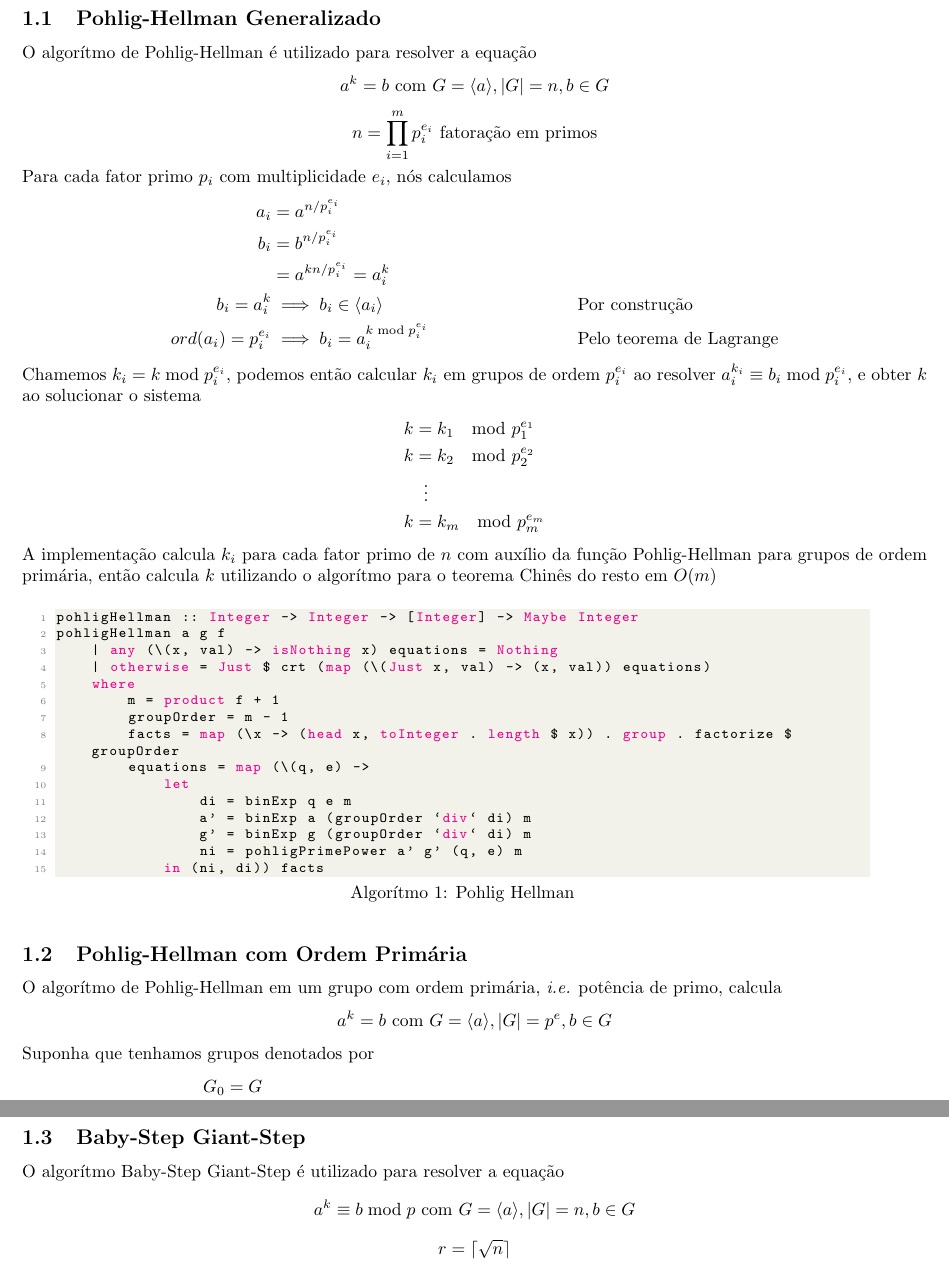
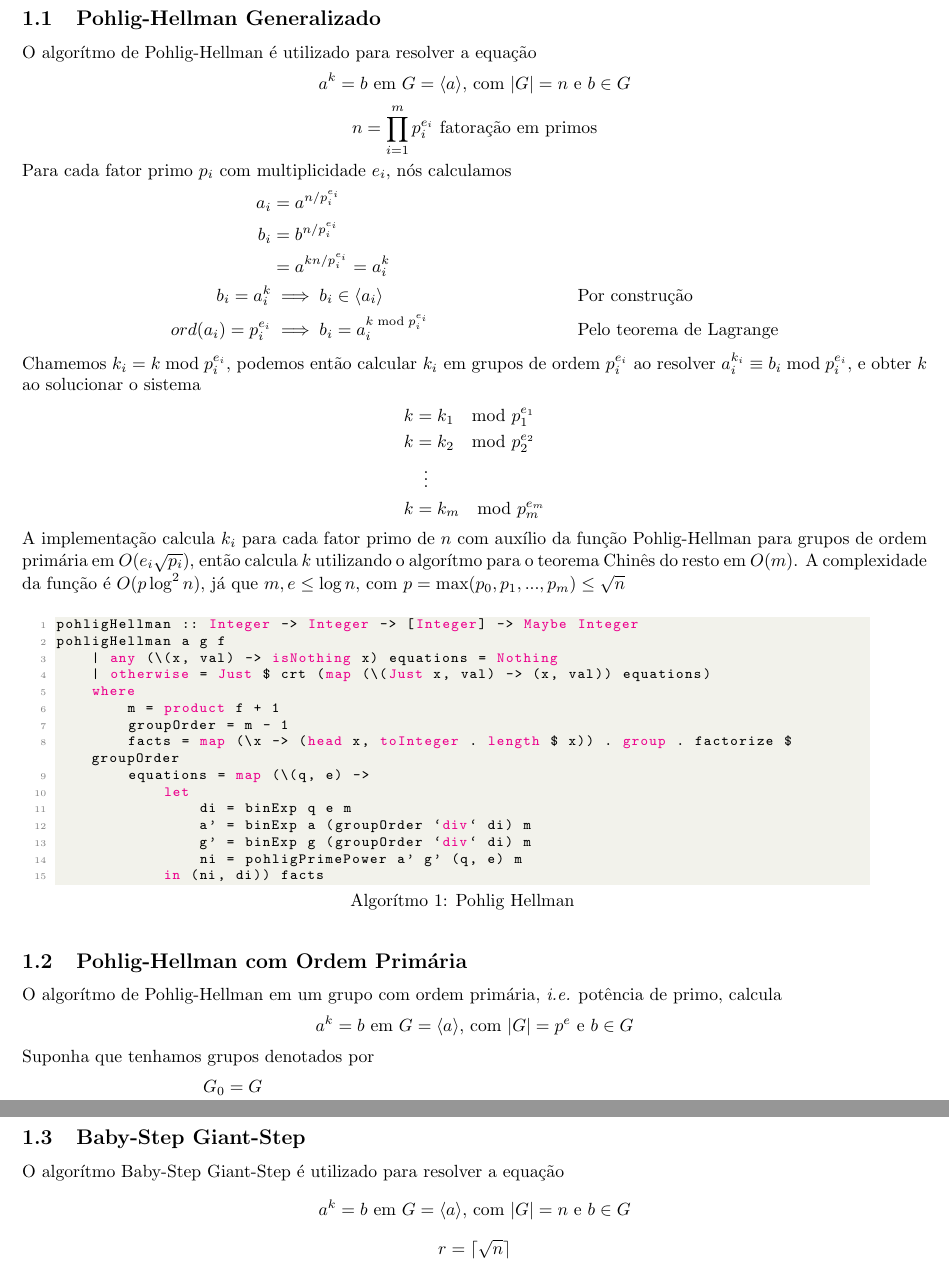
Before and after one commit to mateusvmv/tp1_algebra_a, a LaTeX document (docs.tex): two parts of pages 1 and 2 of 3, joined at a grey line, cut so that both start at the same text. Compiled offline with pdfLaTeX.

Commit message:
pequenas mudanças

```diff
--- a/docs.tex
+++ b/docs.tex
@@ -42,7 +42,7 @@
 \section{Análises de Complexidade}
 \subsection{Pohlig-Hellman Generalizado}
 O algorítmo de Pohlig-Hellman é utilizado para resolver a equação
-$$ a^k = b \text{ com } G = \langle a \rangle, |G| = n, b \in G$$
+$$ a^k = b \text{ em } G = \langle a \rangle\text{, com }|G| = n\text{ e }b \in G$$
 $$ n = \prod_{i=1}^{m}p_i^{e_i} \text{ fatoração em primos} $$
 Para cada fator primo $p_i$ com multiplicidade $e_i$, nós calculamos
 \begin{align*}
@@ -59,7 +59,8 @@ Chamemos $ k_i = k \bmod p_i^{e_i} $, podemos então calcular $k_i$ em grupos de
     &\;\;\vdots \\
     k &= k_m \mod p_m^{e_m}
 \end{align*}
-A implementação calcula $k_i$ para cada fator primo de $n$ com auxílio da função Pohlig-Hellman para grupos de ordem primária, então calcula $k$ utilizando o algorítmo para o teorema Chinês do resto em $O(m)$
+A implementação calcula $k_i$ para cada fator primo de $n$ com auxílio da função Pohlig-Hellman para grupos de ordem primária em $O(e_i\sqrt{p_i})$, então calcula $k$ utilizando o algorítmo para o teorema Chinês do resto em $O(m)$.
+A complexidade da função é $O(p\log^2{n})$, já que $m, e \leq \log{n}$, com $p = \max(p_0, p_1, ..., p_m) \leq \sqrt{n}$
 
 \noindent\hspace{0.03\linewidth}
 \begin{minipage}{.9\linewidth}
@@ -84,7 +85,7 @@ pohligHellman a g f
 
 \subsection{Pohlig-Hellman com Ordem Primária}
 O algorítmo de Pohlig-Hellman em um grupo com ordem primária, \emph{i.e.} potência de primo, calcula
-$$ a^k = b \text{ com } G = \langle a \rangle, |G| = p^e, b \in G$$
+$$ a^k = b \text{ em } G = \langle a \rangle\text{, com }|G| = p^e\text{ e }b \in G$$
 Suponha que tenhamos grupos denotados por
 \begin{align*}
     G_0 &= G\\
@@ -138,7 +139,7 @@ pohligPrimePower b a (p, e) m = k where
 
 \subsection{Baby-Step Giant-Step}
 O algorítmo Baby-Step Giant-Step é utilizado para resolver a equação
-$$ a^k \equiv b \bmod p \text{ com } G = \langle a \rangle, |G| = n, b \in G$$
+$$ a^k = b \text{ em } G = \langle a \rangle\text{, com }|G| = n\text{ e }b \in G$$
 $$ r = \lceil \sqrt{n} \rceil $$
 Dado que $ |G| = n $, então $ a^k = a^{k \mod n} $, e $ 0 \leq k < n $. Assim, re-escrevemos $ k = j r + i $ com $ 0 \leq i, j < r $.\\
 Para encontrar $i$ e $j$, o algorítmo calcula duas sequências
```
Also changed, not shown: docs.tex (4 more changed lines).
